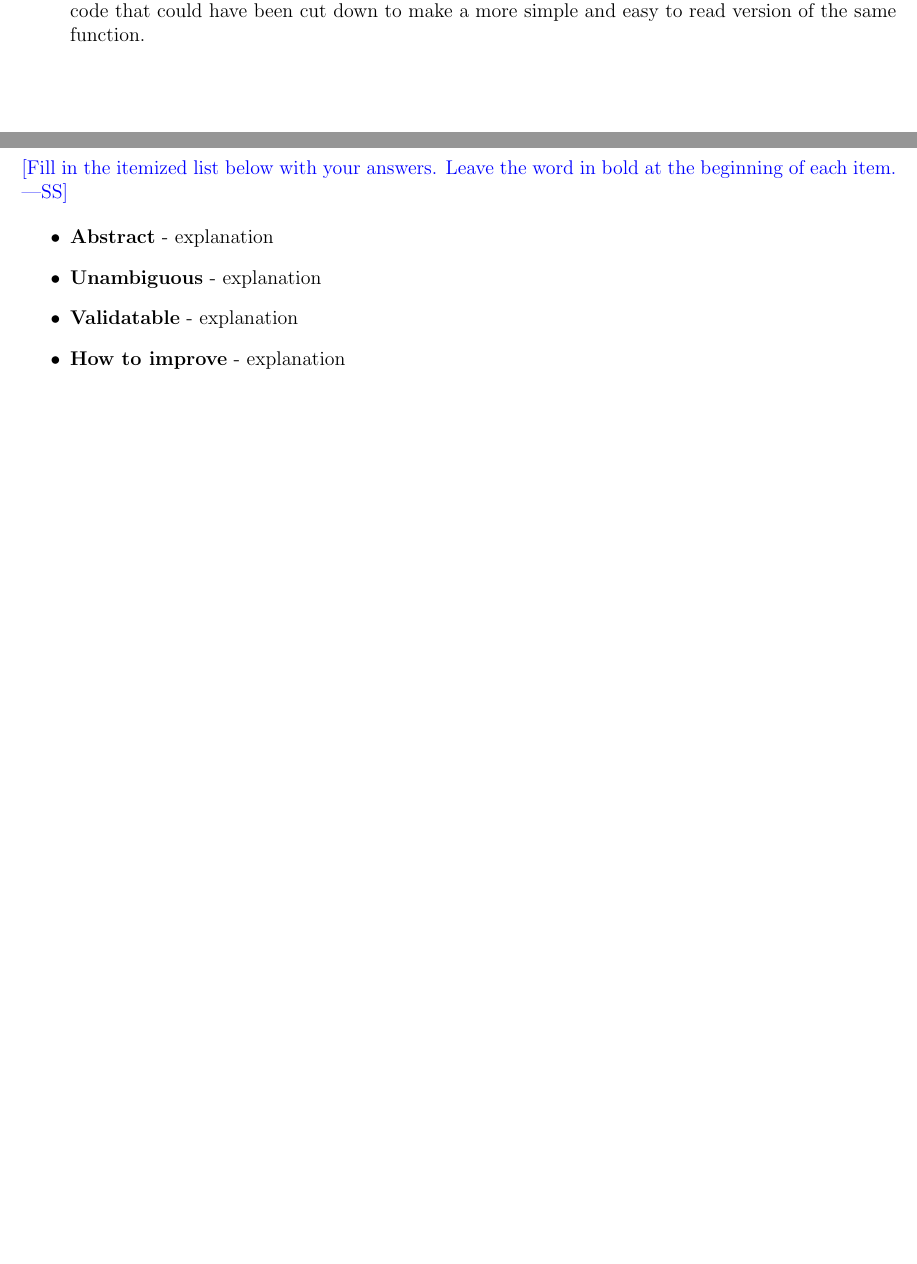
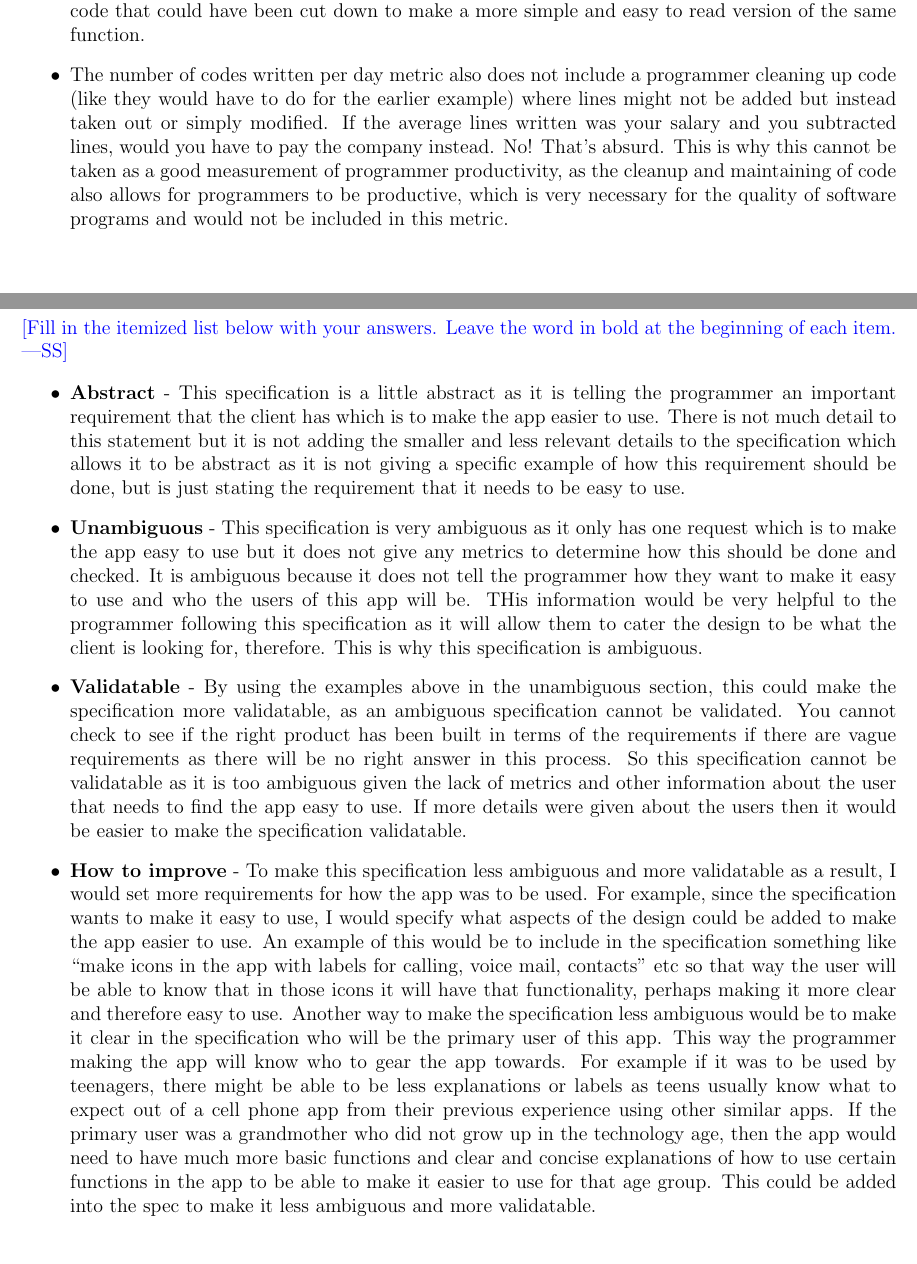
Before and after one commit to CassieBaldin/2048-2AA4-Project, a LaTeX problem sheet (FinalExam/final.tex): two parts of pages 3 and 4 of 21, joined at a grey line, cut so that both start at the same text, the shorter picture padded with empty space. Compiled offline with pdfLaTeX.

Commit message:
Finished q1, q2

```diff
--- a/FinalExam/final.tex
+++ b/FinalExam/final.tex
@@ -144,6 +144,8 @@ written per day'' as a metric for programmer productivity?
 
 \item If the worker was getting paid more for each line that wrote, then that would give the programmer incentive to make longer and less efficient code than necessary to be able to receive more pay. This would make the code much more cluttered and disorganized as there are unnecessary parts to the code that could have been cut down to make a more simple and easy to read version of the same function.
 
+\item The number of codes written per day metric also does not include a programmer cleaning up code (like they would have to do for the earlier example) where lines might not be added but instead taken out or simply modified. If the average lines written was your salary and you subtracted lines, would you have to pay the company instead. No! That's absurd. This is why this cannot be taken as a good measurement of programmer productivity, as the cleanup and maintaining of code also allows for programmers to be productive, which is very necessary for the quality of software programs and would not be included in this metric.
+
 \end{itemize}
 
 %%%%%%%%%%%%%%%%%%%%%%%%%%%%%%%%%%%%%%%%%%%%%%%%%%%%%%%%%%%%%%%%%%%%%%
@@ -166,10 +168,15 @@ specification?
   word in bold at the beginning of each item.}
 
 \begin{itemize}
-\item \textbf{Abstract} - explanation
-\item \textbf{Unambiguous} - explanation
-\item \textbf{Validatable} - explanation
-\item \textbf{How to improve} - explanation
+\item \textbf{Abstract} - This specification is a little abstract as it is telling the programmer an important requirement that the client has which is to make the app easier to use. There is not much detail to this statement but it is not adding the smaller and less relevant details to the specification which allows it to be abstract as it is not giving a specific example of how this requirement should be done, but is just stating the requirement that it needs to be easy to use.
+
+
+\item \textbf{Unambiguous} - This specification is very ambiguous as it only has one request which is to make the app easy to use but it does not give any metrics to determine how this should be done and checked. It is ambiguous because it does not tell the programmer how they want to make it easy to use and who the users of this app will be. THis information would be very helpful to the programmer following this specification as it will allow them to cater the design to be what the client is looking for, therefore. This is why this specification is ambiguous.
+
+\item \textbf{Validatable} - By using the examples above in the unambiguous section, this could make the specification more validatable, as an ambiguous specification cannot be validated. You cannot check to see if the right product has been built in terms of the requirements if there are vague requirements as there will be no right answer in this process. So this specification cannot be validatable as it is too ambiguous given the lack of metrics and other information about the user that needs to find the app easy to use. If more details were given about the users then it would be easier to make the specification validatable.
+
+\item \textbf{How to improve} - To make this specification less ambiguous and more validatable as a result, I would set more requirements for how the app was to be used. For example, since the specification wants to make it easy to use, I would specify what aspects of the design could be added to make the app easier to use. An example of this would be to include in the specification something like “make icons in the app with labels for calling, voice mail, contacts” etc so that way the user will be able to know that in those icons it will have that functionality, perhaps making it more clear and therefore easy to use. Another way to make the specification less ambiguous would be to make it clear in the specification who will be the primary user of this app. This way the programmer making the app will know who to gear the app towards. For example if it was to be used by teenagers, there might be able to be less explanations or labels as teens usually know what to expect out of a cell phone app from their previous experience using other similar apps. If the primary user was a grandmother who did not grow up in the technology age, then the app would need to have much more basic functions and clear and concise explanations of how to use certain functions in the app to be able to make it easier to use for that age group. This could be added into the spec to make it less ambiguous and more validatable.
+
 \end{itemize}
 
 %%%%%%%%%%%%%%%%%%%%%%%%%%%%%%%%%%
```
